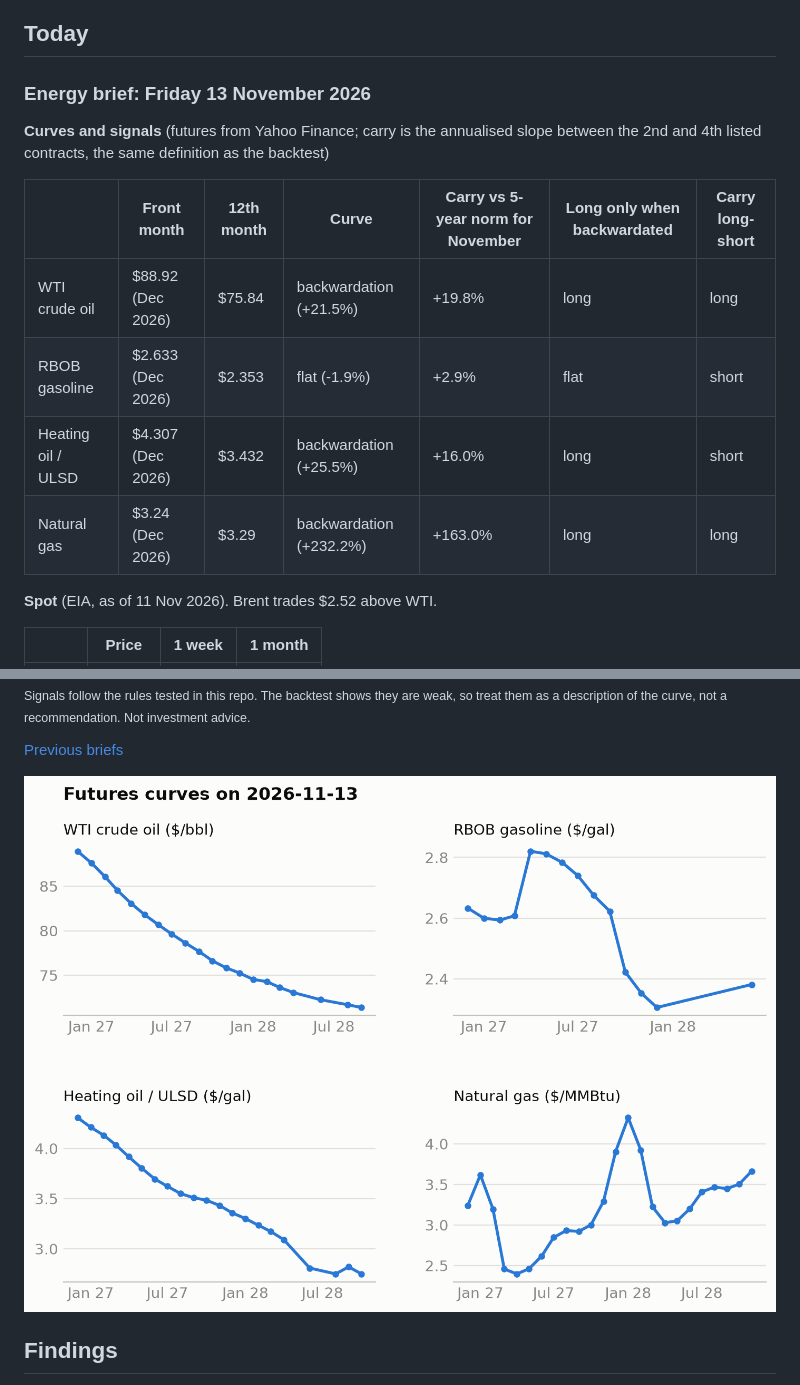
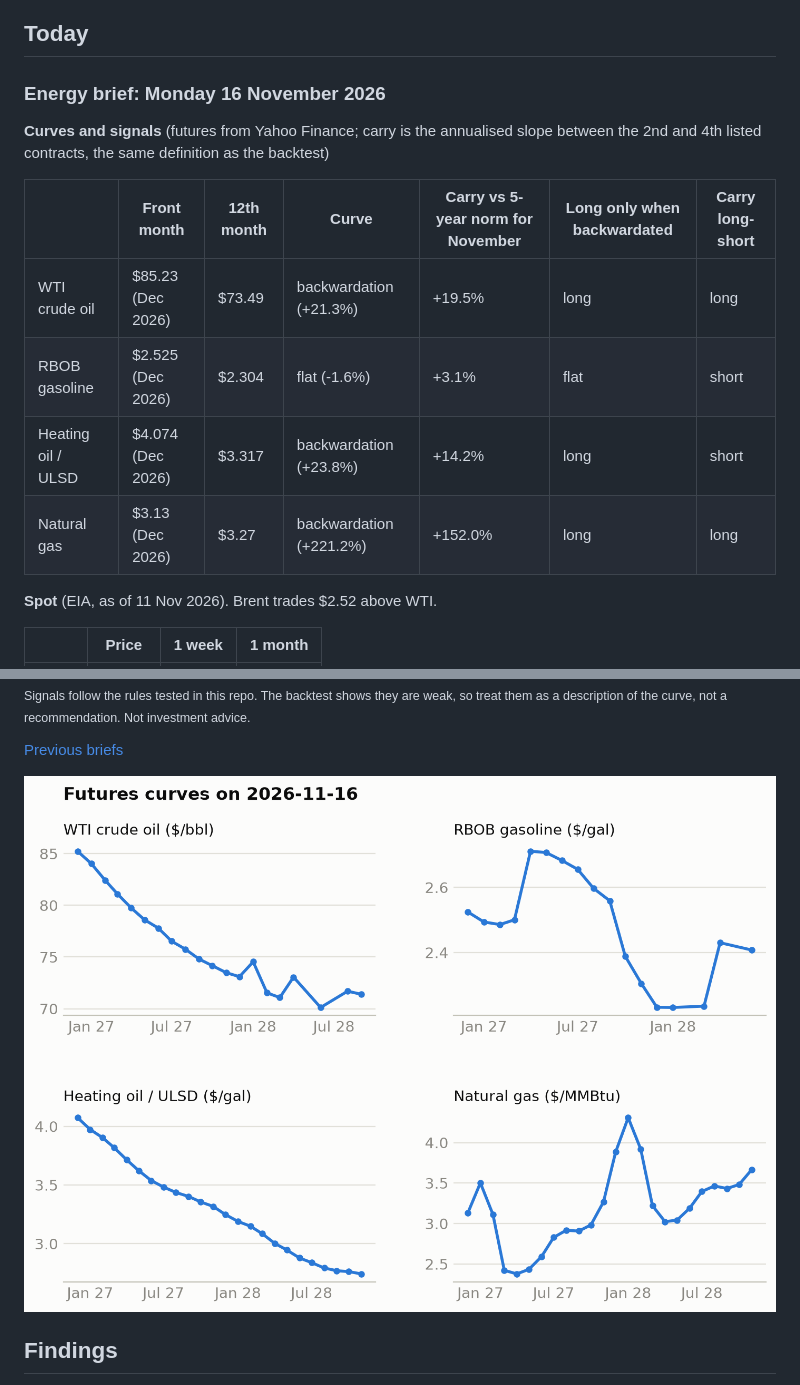
Before and after one commit to cristianahobbs/oil-futures-curves, a Markdown page: README.md, 2 parts joined by grey strips. Drawn GitHub-style; pictures changed too: docs/charts/live_curves.png.

Commit message:
Daily brief: 2026-11-16

```diff
--- a/README.md
+++ b/README.md
@@ -23,17 +23,17 @@ There is also a [Streamlit app](#curve-explorer-app) for looking at the curve on
 ## Today
 
 <!-- today:start -->
-### Energy brief: Friday 13 November 2026
+### Energy brief: Monday 16 November 2026
 
 **Curves and signals** (futures from Yahoo Finance; carry is the annualised slope between the 2nd and
 4th listed contracts, the same definition as the backtest)
 
 | | Front month | 12th month | Curve | Carry vs 5-year norm for November | Long only when backwardated | Carry long-short |
 |---|---|---|---|---|---|---|
-| WTI crude oil | $88.92 (Dec 2026) | $75.84 | backwardation (+21.5%) | +19.8% | long | long |
-| RBOB gasoline | $2.633 (Dec 2026) | $2.353 | flat (-1.9%) | +2.9% | flat | short |
-| Heating oil / ULSD | $4.307 (Dec 2026) | $3.432 | backwardation (+25.5%) | +16.0% | long | short |
-| Natural gas | $3.24 (Dec 2026) | $3.29 | backwardation (+232.2%) | +163.0% | long | long |
+| WTI crude oil | $85.23 (Dec 2026) | $73.49 | backwardation (+21.3%) | +19.5% | long | long |
+| RBOB gasoline | $2.525 (Dec 2026) | $2.304 | flat (-1.6%) | +3.1% | flat | short |
+| Heating oil / ULSD | $4.074 (Dec 2026) | $3.317 | backwardation (+23.8%) | +14.2% | long | short |
+| Natural gas | $3.13 (Dec 2026) | $3.27 | backwardation (+221.2%) | +152.0% | long | long |
 
 **Spot** (EIA, as of 11 Nov 2026). Brent trades $2.52 above WTI.
 
```
Also changed, not shown: other parts of README.md (+8 -8 lines), docs/daily/2026-11-16.md (added, +41 -0 lines), docs/charts/live_curves-dark.png, 3 other files.
